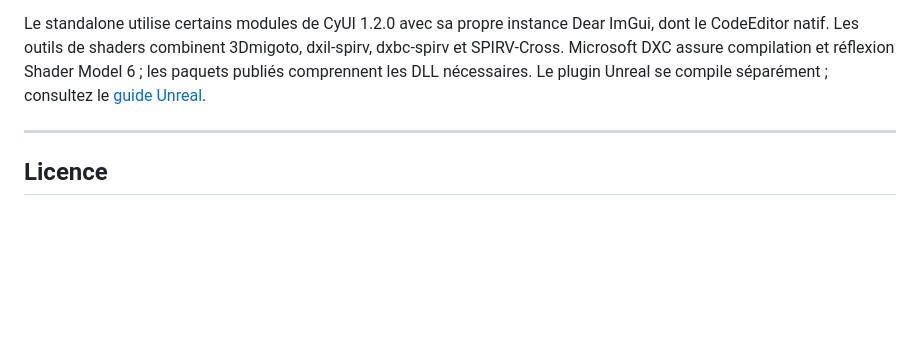
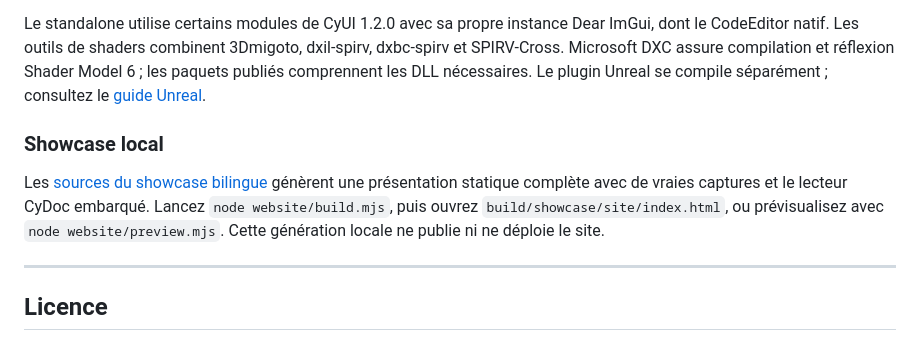
Before and after one commit to MrMybal/CyGPUInspector, a Markdown page: README.fr.md, the part around the change. GitHub-like rendering; folded sections open; blank space fills up the shorter version.

Commit message:
Add bilingual offline application showcase

```diff
--- a/README.fr.md
+++ b/README.fr.md
@@ -136,6 +136,13 @@ comprennent les DLL nécessaires. Le plugin Unreal se compile séparément ; con
 
 </details>
 
+### Showcase local
+
+Les [sources du showcase bilingue](website/README.md) génèrent une présentation statique complète
+avec de vraies captures et le lecteur CyDoc embarqué. Lancez `node website/build.mjs`, puis ouvrez
+`build/showcase/site/index.html`, ou prévisualisez avec `node website/preview.mjs`.
+Cette génération locale ne publie ni ne déploie le site.
+
 ---
 
 ## Licence
```
Also changed, not shown: README.md (+7 -0 lines), website/README.md (added, +72 -0 lines), website/assets/reader-en.jpg (added), website/assets/reader-fr.jpg (added), 9 other files.
